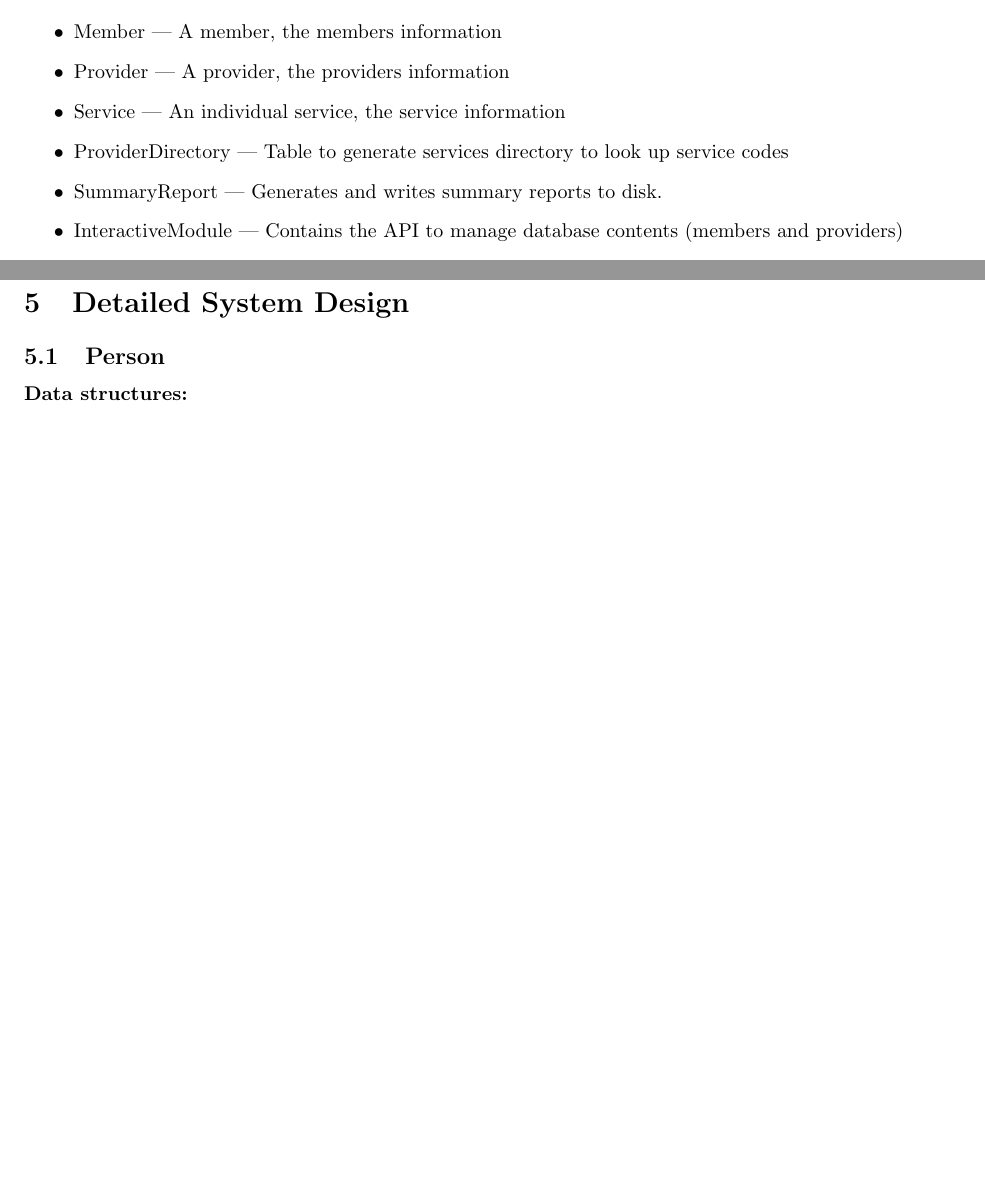
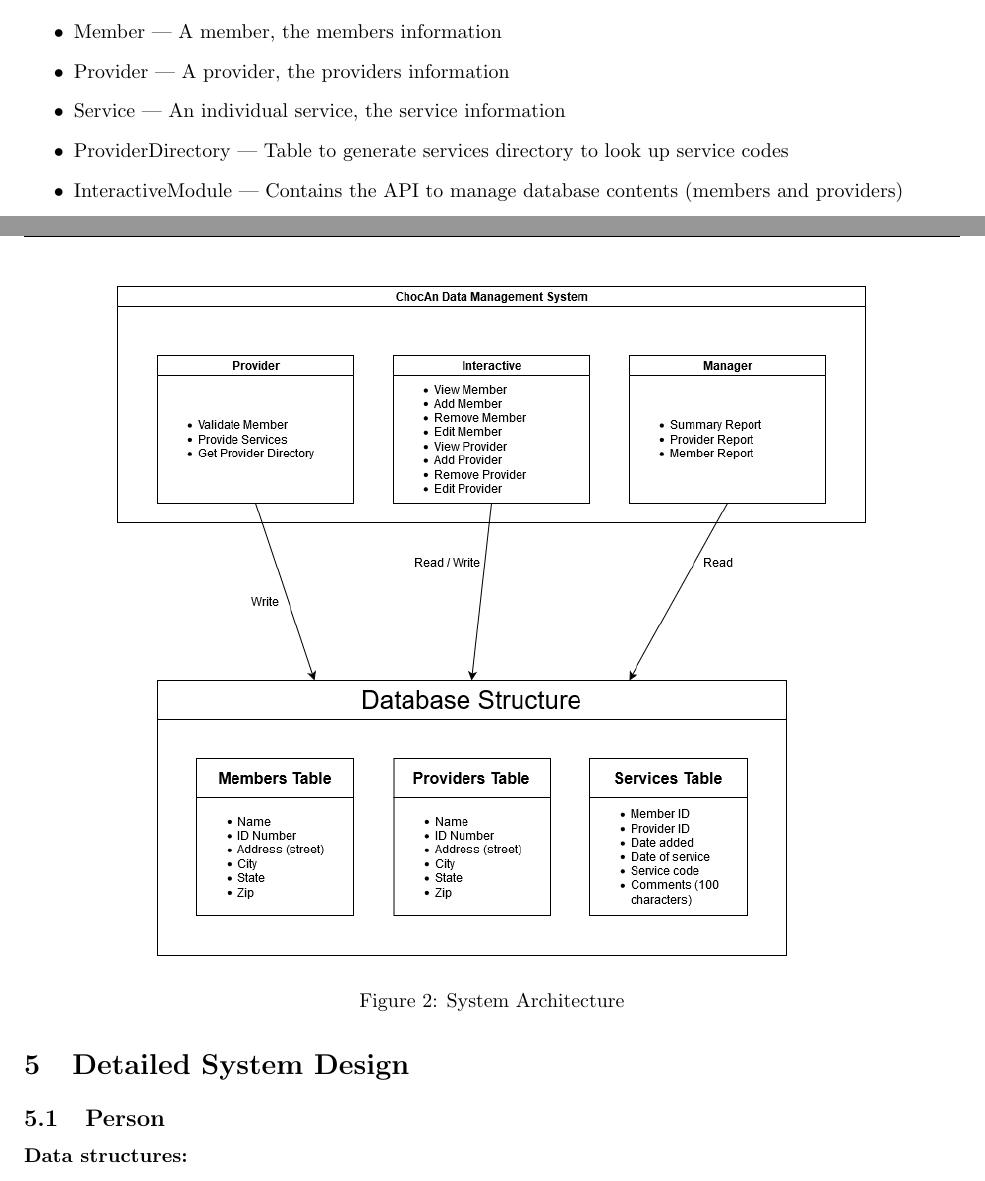
Before and after one commit to tnp94/CS300, a LaTeX document (documents/src/design.tex): two parts of pages 3 and 5 of 8 before the commit and two parts of pages 4 and 5 of 8 after it, joined at a grey line, cut so that both start at the same text, the shorter picture padded with empty space. Compiled offline with pdfLaTeX.

Commit message:
removed report objects

```diff
--- a/documents/src/design.tex
+++ b/documents/src/design.tex
@@ -84,7 +84,6 @@ The following objects will be used:
    \item Provider --- A provider, the providers information
    \item Service --- An individual service, the service information
    \item ProviderDirectory --- Table to generate services directory to look up service codes
-   \item SummaryReport --- Generates and writes summary reports to disk.
    \item InteractiveModule --- Contains the API to manage database contents (members and providers)
    \item ManagerModule --- Contains the API to run manager reports
    \item ProviderModule --- Contains the API to provide services and request service directory
@@ -92,6 +91,13 @@ The following objects will be used:
 
 \section{System Architecture}
 The system architecture will be split into three modules, the provider, interactive, and manager module. The subsystem includes several objects. Some of these objects will be included in multiple of the software modules. The only objects with client side APIs are the ProviderModule, InteractiveModule, and ManagerModule. The rest of the objects API will be for internal usage only. The following chart shows the relationship between these objects. Dotted lines demonstrate multiple systems use the subsystem.
+
+  \begin{figure}[h!]
+	\centering
+	\includegraphics[width=0.8\linewidth]{SystemOverview.png}
+	\caption[System Architecture]{System Architecture}
+	\label{fig:P1compileP0-1}
+  \end{figure}
 
 \subsection{Person}
 \subsubsection{Member}
```
Also changed, not shown: documents/src/resources/SystemOverview.png.
